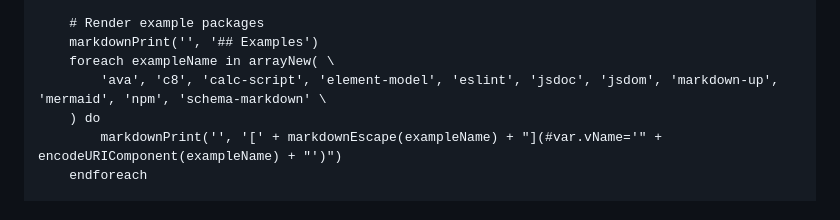
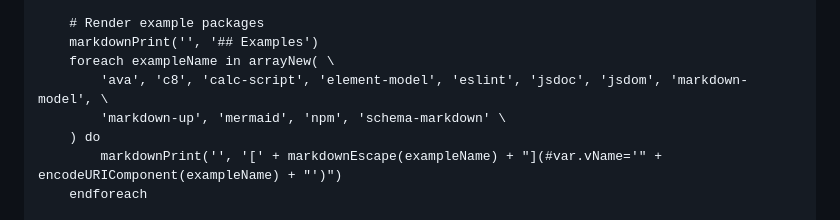
Before and after one commit to craigahobbs/npm-dependency-explorer, a Markdown page: npm-dependency-explorer.md, the part around the change. GitHub-like rendering.

Commit message:
add markdown-model example

```diff
--- a/npm-dependency-explorer.md
+++ b/npm-dependency-explorer.md
@@ -178,7 +178,8 @@ function ndeRenderForm(cache, packageName, packageVersion)
     # Render example packages
     markdownPrint('', '## Examples')
     foreach exampleName in arrayNew( \
-        'ava', 'c8', 'calc-script', 'element-model', 'eslint', 'jsdoc', 'jsdom', 'markdown-up', 'mermaid', 'npm', 'schema-markdown' \
+        'ava', 'c8', 'calc-script', 'element-model', 'eslint', 'jsdoc', 'jsdom', 'markdown-model', \
+        'markdown-up', 'mermaid', 'npm', 'schema-markdown' \
     ) do
         markdownPrint('', '[' + markdownEscape(exampleName) + "](#var.vName='" + encodeURIComponent(exampleName) + "')")
     endforeach
```
